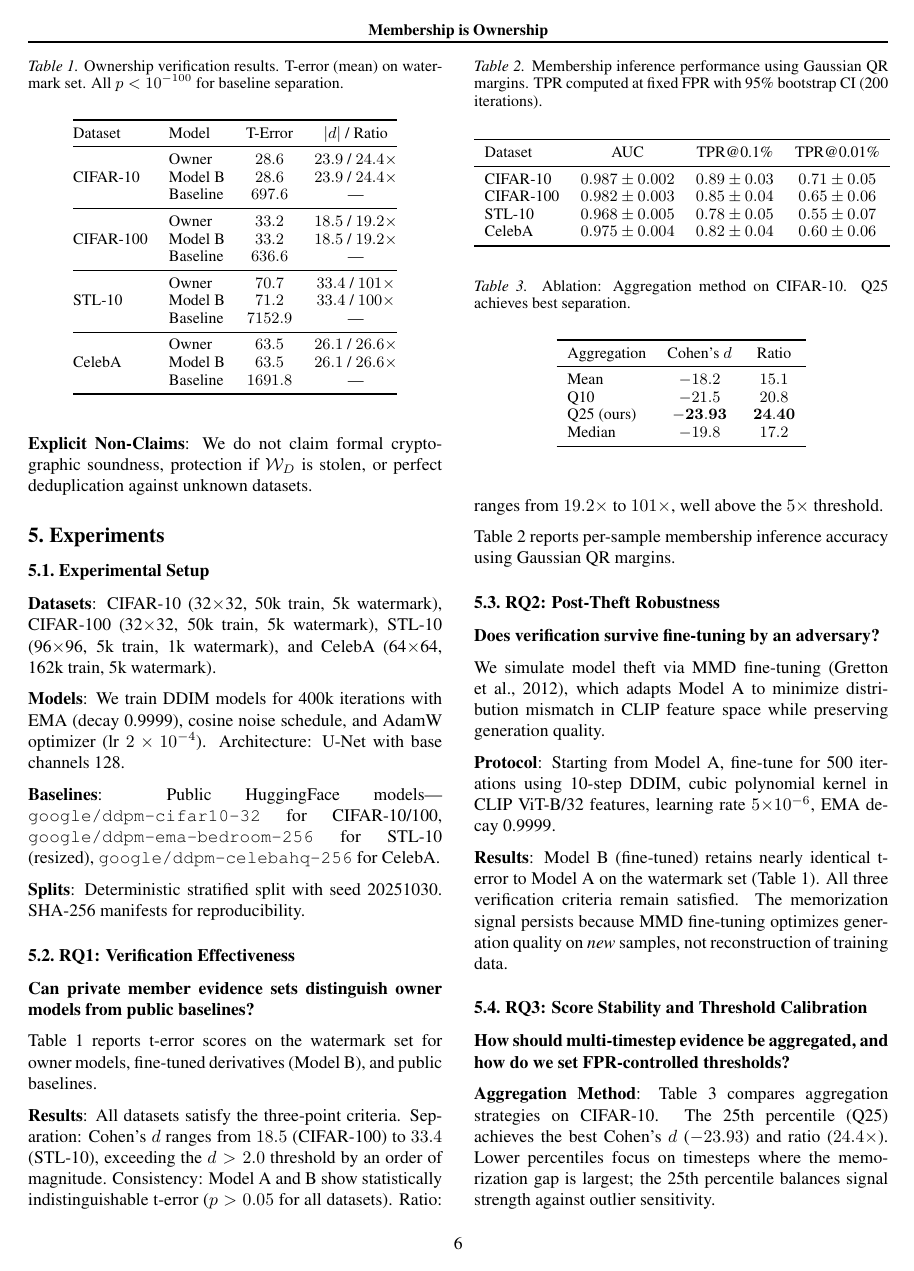
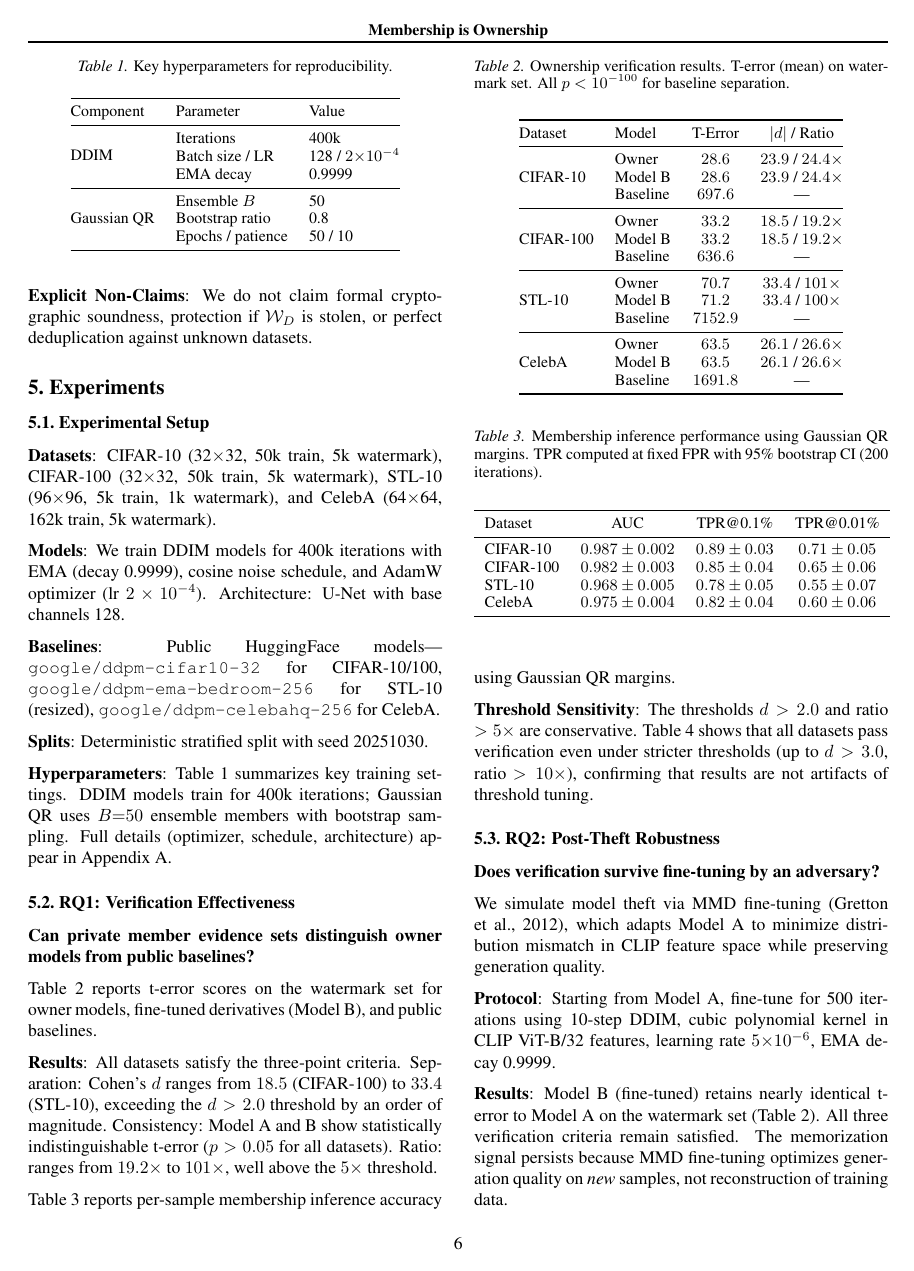
Before and after one commit to GSU-FrankJ/Membership-is-Ownership, a LaTeX paper (ICML2026/main.tex): page 6 of 11. Compiled offline with pdfLaTeX.

Commit message:
Tables added: 2 compact tables (~0.3 pages total) tab:hyperparams: 6-row condensed hyperparameter table tab:threshold_sens: 3-row threshold sensitivity table (condensed from 5-row appendix version)

```diff
--- a/ICML2026/main.tex
+++ b/ICML2026/main.tex
@@ -495,7 +495,33 @@ where $\bar{s}$ denotes the sample mean of aggregated t-error scores. The $5\tim
 
 \textbf{Baselines}: Public HuggingFace models---\texttt{google/ddpm-cifar10-32} for CIFAR-10/100, \texttt{google/ddpm-ema-bedroom-256} for STL-10 (resized), \texttt{google/ddpm-celebahq-256} for CelebA.
 
-\textbf{Splits}: Deterministic stratified split with seed 20251030. SHA-256 manifests for reproducibility.
+\textbf{Splits}: Deterministic stratified split with seed 20251030.
+
+\textbf{Hyperparameters}: Table~\ref{tab:hyperparams} summarizes key training settings. DDIM models train for 400k iterations; Gaussian QR uses $B{=}50$ ensemble members with bootstrap sampling. Full details (optimizer, schedule, architecture) appear in Appendix~\ref{app:details}.
+
+\begin{table}[t]
+\caption{Key hyperparameters for reproducibility.}
+\label{tab:hyperparams}
+\vskip 0.05in
+\begin{center}
+\begin{small}
+\begin{tabular}{@{}lll@{}}
+\toprule
+Component & Parameter & Value \\
+\midrule
+\multirow{3}{*}{DDIM} & Iterations & 400k \\
+& Batch size / LR & 128 / $2{\times}10^{-4}$ \\
+& EMA decay & 0.9999 \\
+\midrule
+\multirow{3}{*}{Gaussian QR} & Ensemble $B$ & 50 \\
+& Bootstrap ratio & 0.8 \\
+& Epochs / patience & 50 / 10 \\
+\bottomrule
+\end{tabular}
+\end{small}
+\end{center}
+\vskip -0.15in
+\end{table}
 
 \subsection{RQ1: Verification Effectiveness}
 \label{sec:main_results}
@@ -563,3 +589,6 @@ CelebA & $0.975 \pm 0.004$ & $0.82 \pm 0.04$ & $0.60 \pm 0.06$ \\
 \end{small}
 \end{center}
 \vskip -0.1in
+\end{table}
+
+\textbf{Threshold Sensitivity}: The thresholds $d > 2.0$ and ratio $> 5\times$ are conservative. Table~\ref{tab:threshold_sens} shows that all datasets pass verification even under stricter thresholds (up to $d > 3.0$, ratio $> 10\times$), confirming that results are not artifacts of threshold tuning.
@@ -566,3 +613,4 @@ CelebA & $0.975 \pm 0.004$ & $0.82 \pm 0.04$ & $0.60 \pm 0.06$ \\
+\vskip -0.15in
 \end{table}
 
 \subsection{RQ2: Post-Theft Robustness}
```
Also changed, not shown: ICML2026/main.tex (18 more changed lines).
